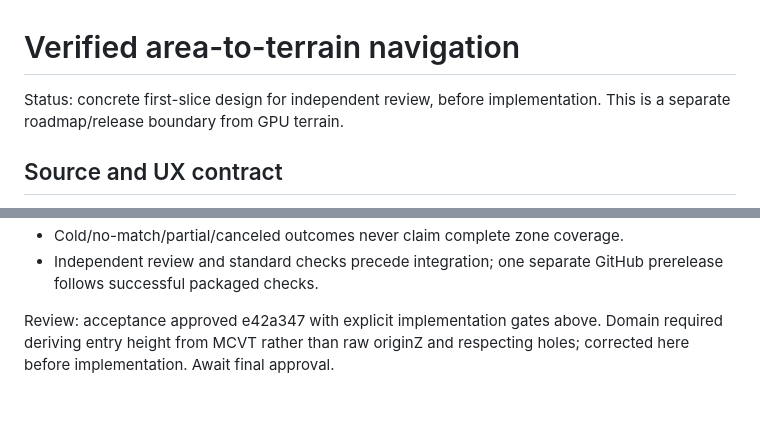
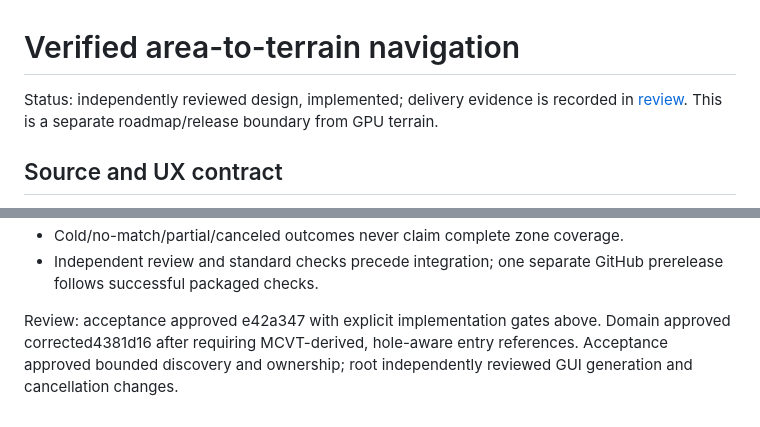
Before and after one commit to aircan80/vimi, a Markdown page: docs/world-area-navigation-proposal.md, 2 parts joined by grey strips. Rendered like a GitHub page.

```diff
--- a/docs/world-area-navigation-proposal.md
+++ b/docs/world-area-navigation-proposal.md
@@ -1,6 +1,7 @@
 # Verified area-to-terrain navigation
 
-Status: concrete first-slice design for independent review, before implementation.
+Status: independently reviewed design, implemented; delivery evidence is recorded
+in [review](world-area-navigation-review.md).
 This is a separate roadmap/release boundary from GPU terrain.
 
 ## Source and UX contract
@@ -109,5 +110,6 @@ No automatic retries or background whole-continent scans.
   prerelease follows successful packaged checks.
 
 Review: acceptance approved e42a347 with explicit implementation gates above.
-Domain required deriving entry height from MCVT rather than raw originZ and
-respecting holes; corrected here before implementation. Await final approval.
+Domain approved corrected4381d16 after requiring MCVT-derived, hole-aware entry
+references. Acceptance approved bounded discovery and ownership; root independently
+reviewed GUI generation and cancellation changes.
```
Also changed, not shown: HANDOFF.md (+22 -2 lines), docs/releases/v0.1.0-alpha.14.md (added, +16 -0 lines), docs/world-area-navigation-review.md (added, +42 -0 lines), docs/images/world-area-navigation-authored.png (added).
